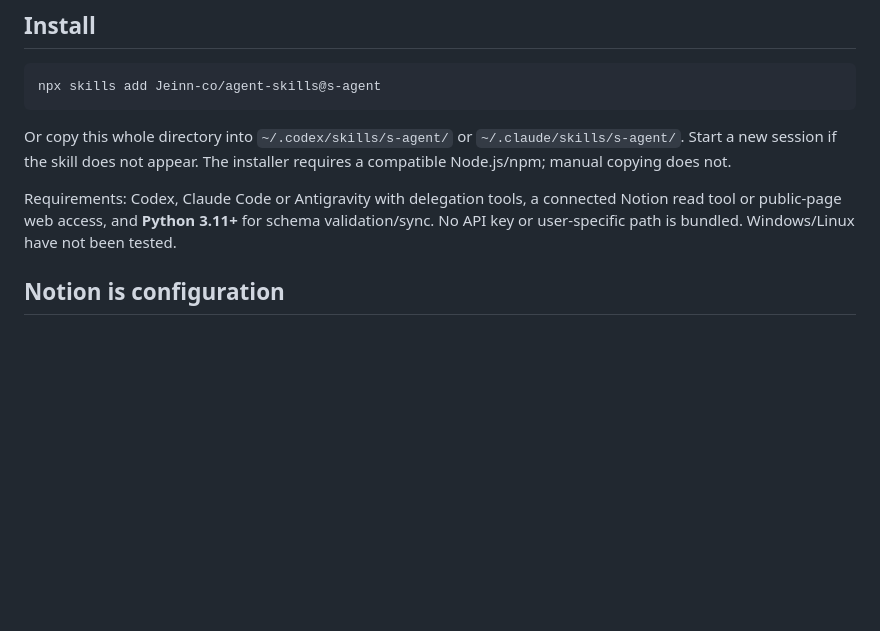
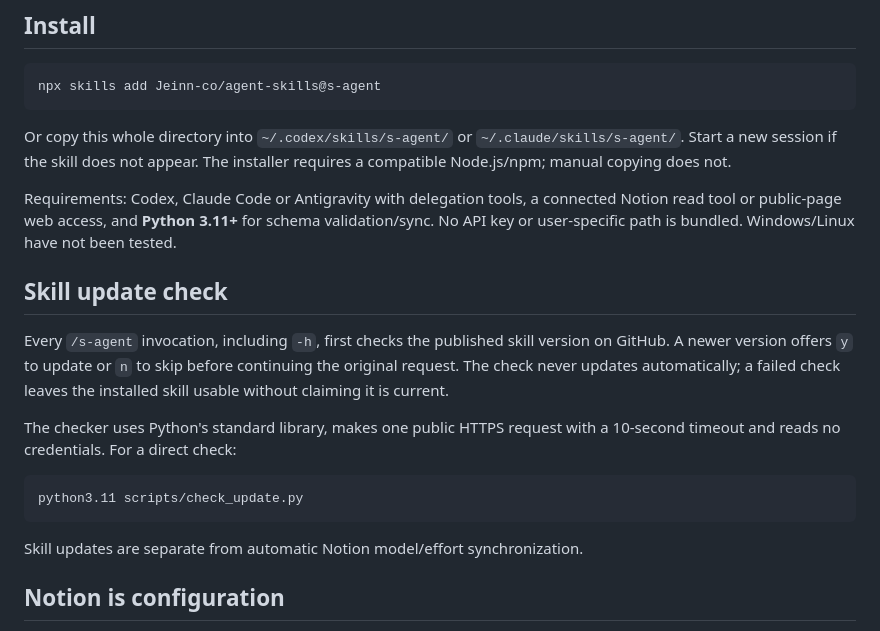
Before and after one commit to Jeinn-co/agent-skills, a Markdown page: skills/s-agent/README.md, the part around the change. GitHub-like rendering; blank space fills up the shorter version.

Commit message:
docs(s-agent): document the skill update check (en + zh-TW)

````diff
--- a/skills/s-agent/README.md
+++ b/skills/s-agent/README.md
@@ -23,6 +23,22 @@ The installer requires a compatible Node.js/npm; manual copying does not.
 Requirements: Codex, Claude Code or Antigravity with delegation tools, a connected Notion read
 tool or public-page web access, and **Python 3.11+** for schema validation/sync.
 No API key or user-specific path is bundled. Windows/Linux have not been tested.
+
+## Skill update check
+
+Every `/s-agent` invocation, including `-h`, first checks the published skill
+version on GitHub. A newer version offers `y` to update or `n` to skip before
+continuing the original request. The check never updates automatically; a failed
+check leaves the installed skill usable without claiming it is current.
+
+The checker uses Python's standard library, makes one public HTTPS request with
+a 10-second timeout and reads no credentials. For a direct check:
+
+```bash
+python3.11 scripts/check_update.py
+```
+
+Skill updates are separate from automatic Notion model/effort synchronization.
 
 ## Notion is configuration
 
````
Also changed, not shown: skills/s-agent/README.zh-TW.md (+15 -0 lines).
